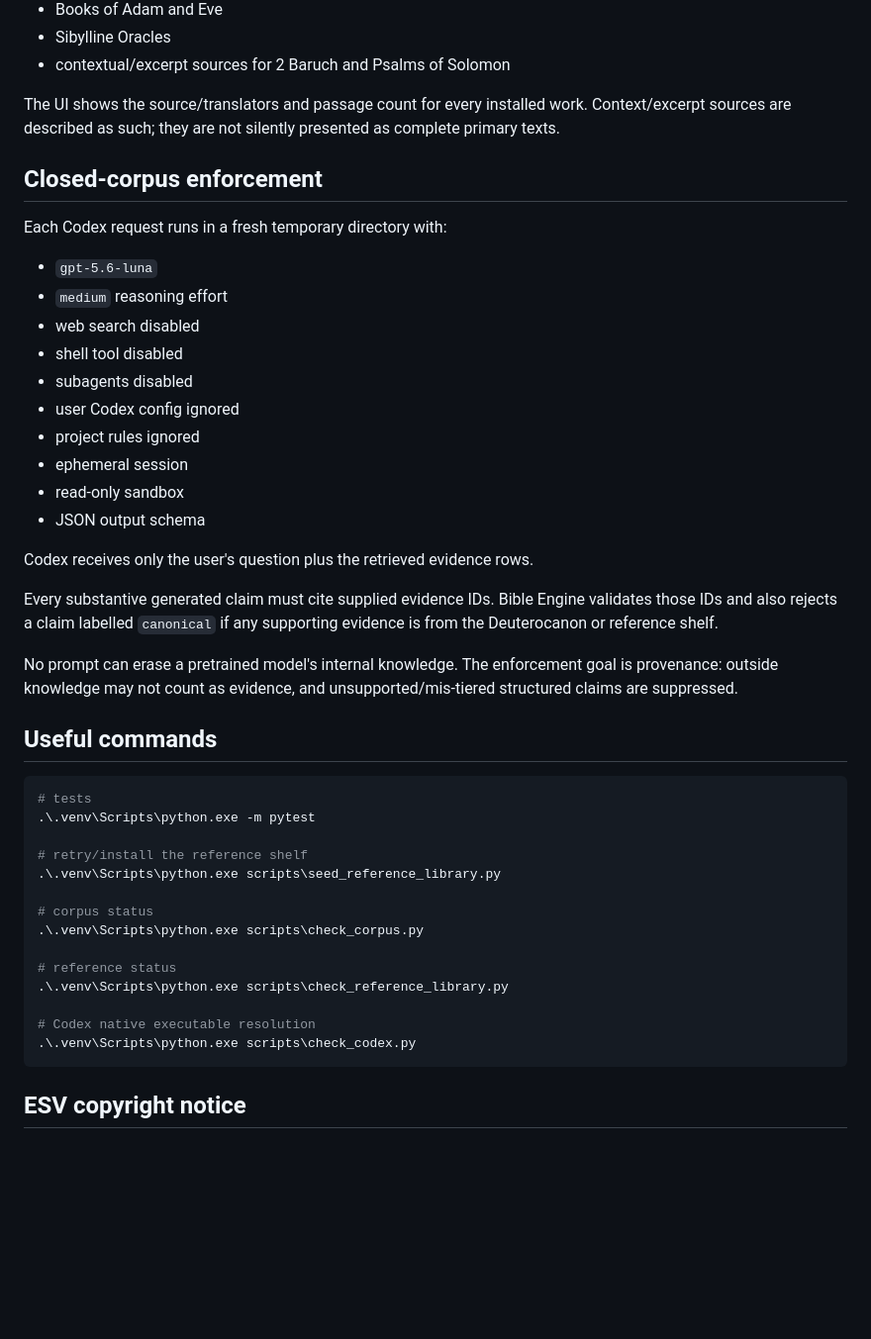
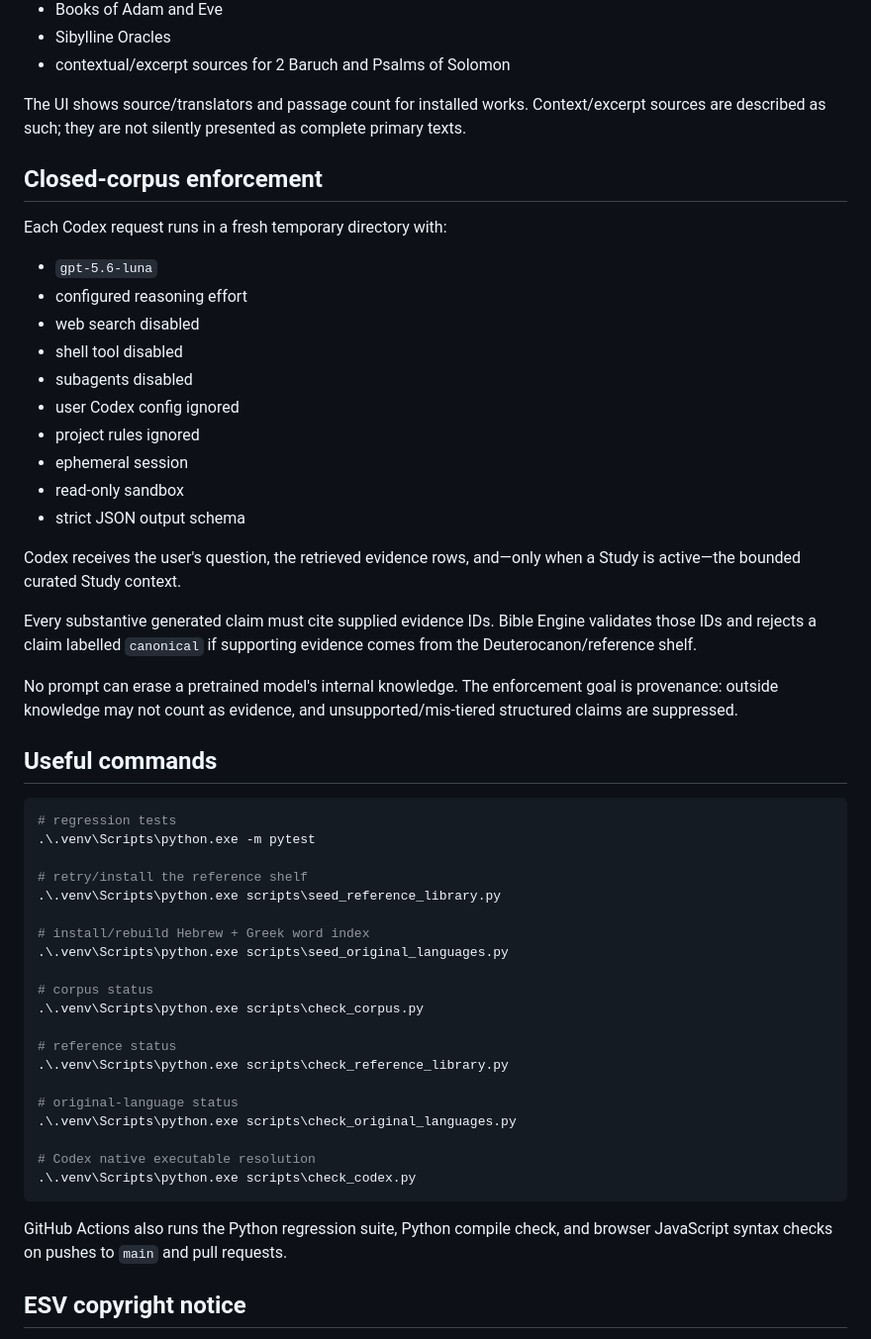
Before and after one commit to xckta/bible-engine, a Markdown page: README.md, the part around one of its changes. Shown at 99% size. Rendered like a GitHub page; blank space fills up the shorter version.

````diff
--- a/README.md
+++ b/README.md
@@ -78,14 +119,14 @@ The installer currently attempts a research-focused public-domain shelf includin
 - Sibylline Oracles
 - contextual/excerpt sources for 2 Baruch and Psalms of Solomon
 
-The UI shows the source/translators and passage count for every installed work. Context/excerpt sources are described as such; they are not silently presented as complete primary texts.
+The UI shows source/translators and passage count for installed works. Context/excerpt sources are described as such; they are not silently presented as complete primary texts.
 
 ## Closed-corpus enforcement
 
 Each Codex request runs in a fresh temporary directory with:
 
 - `gpt-5.6-luna`
-- `medium` reasoning effort
+- configured reasoning effort
 - web search disabled
 - shell tool disabled
 - subagents disabled
@@ -93,22 +134,25 @@ Each Codex request runs in a fresh temporary directory with:
 - project rules ignored
 - ephemeral session
 - read-only sandbox
-- JSON output schema
+- strict JSON output schema
 
-Codex receives only the user's question plus the retrieved evidence rows.
+Codex receives the user's question, the retrieved evidence rows, and—only when a Study is active—the bounded curated Study context.
 
-Every substantive generated claim must cite supplied evidence IDs. Bible Engine validates those IDs and also rejects a claim labelled `canonical` if any supporting evidence is from the Deuterocanon or reference shelf.
+Every substantive generated claim must cite supplied evidence IDs. Bible Engine validates those IDs and rejects a claim labelled `canonical` if supporting evidence comes from the Deuterocanon/reference shelf.
 
 No prompt can erase a pretrained model's internal knowledge. The enforcement goal is provenance: outside knowledge may not count as evidence, and unsupported/mis-tiered structured claims are suppressed.
 
 ## Useful commands
 
 ```powershell
-# tests
+# regression tests
 .\.venv\Scripts\python.exe -m pytest
 
 # retry/install the reference shelf
 .\.venv\Scripts\python.exe scripts\seed_reference_library.py
+
+# install/rebuild Hebrew + Greek word index
+.\.venv\Scripts\python.exe scripts\seed_original_languages.py
 
 # corpus status
 .\.venv\Scripts\python.exe scripts\check_corpus.py
@@ -116,9 +160,14 @@ No prompt can erase a pretrained model's internal knowledge. The enforcement goa
 # reference status
 .\.venv\Scripts\python.exe scripts\check_reference_library.py
 
+# original-language status
+.\.venv\Scripts\python.exe scripts\check_original_languages.py
+
 # Codex native executable resolution
 .\.venv\Scripts\python.exe scripts\check_codex.py
 ```
+
+GitHub Actions also runs the Python regression suite, Python compile check, and browser JavaScript syntax checks on pushes to `main` and pull requests.
 
 ## ESV copyright notice
 
````
Also changed, not shown: other parts of README.md (+54 -13 lines).
